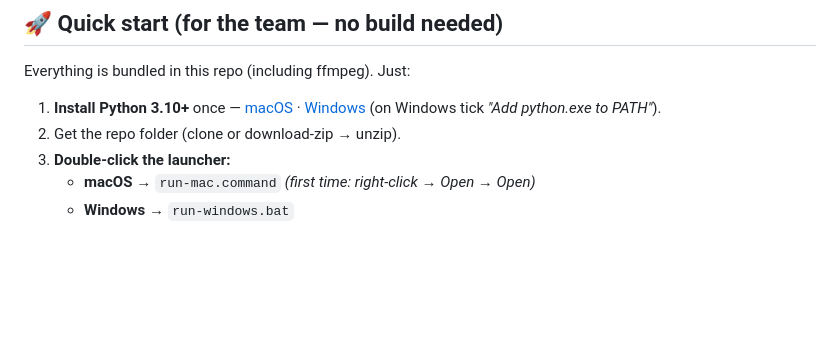
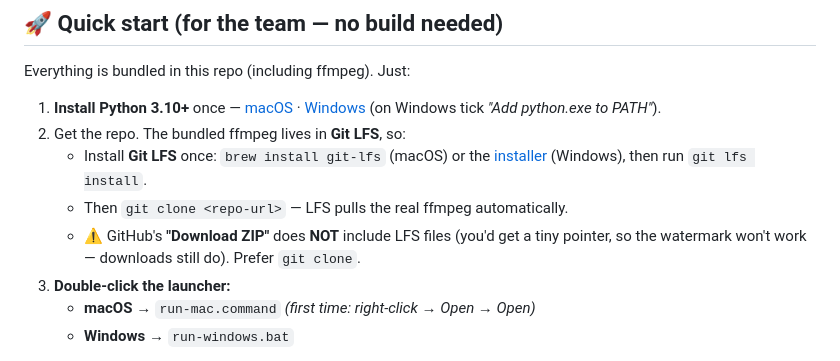
Before and after one commit to namhd-SG/video-download, a Markdown page: README.md, the part around the change. GitHub-like rendering; blank space fills up the shorter version.

Commit message:
docs: note Git LFS is required to clone the bundled ffmpeg

```diff
--- a/README.md
+++ b/README.md
@@ -38,7 +38,10 @@ expire over time — if you start getting blocked, export a fresh file.
 Everything is bundled in this repo (including ffmpeg). Just:
 
 1. **Install Python 3.10+** once — [macOS](https://www.python.org/downloads/macos/) · [Windows](https://www.python.org/downloads/windows/) (on Windows tick *"Add python.exe to PATH"*).
-2. Get the repo folder (clone or download-zip → unzip).
+2. Get the repo. The bundled ffmpeg lives in **Git LFS**, so:
+   - Install **Git LFS** once: `brew install git-lfs` (macOS) or the [installer](https://git-lfs.com) (Windows), then run `git lfs install`.
+   - Then `git clone <repo-url>` — LFS pulls the real ffmpeg automatically.
+   - ⚠️ GitHub's **"Download ZIP"** does **NOT** include LFS files (you'd get a tiny pointer, so the watermark won't work — downloads still do). Prefer `git clone`.
 3. **Double-click the launcher:**
    - **macOS** → `run-mac.command`  *(first time: right-click → Open → Open)*
    - **Windows** → `run-windows.bat`
```
